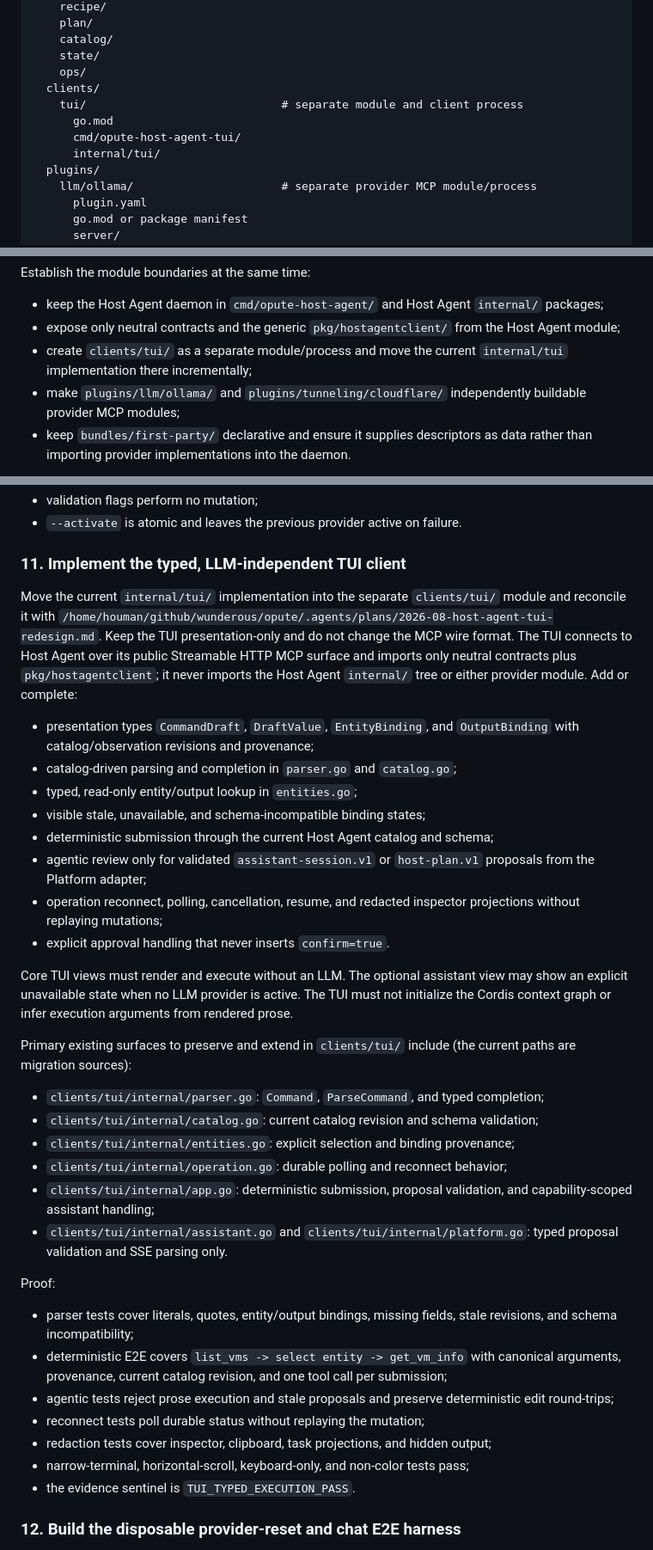
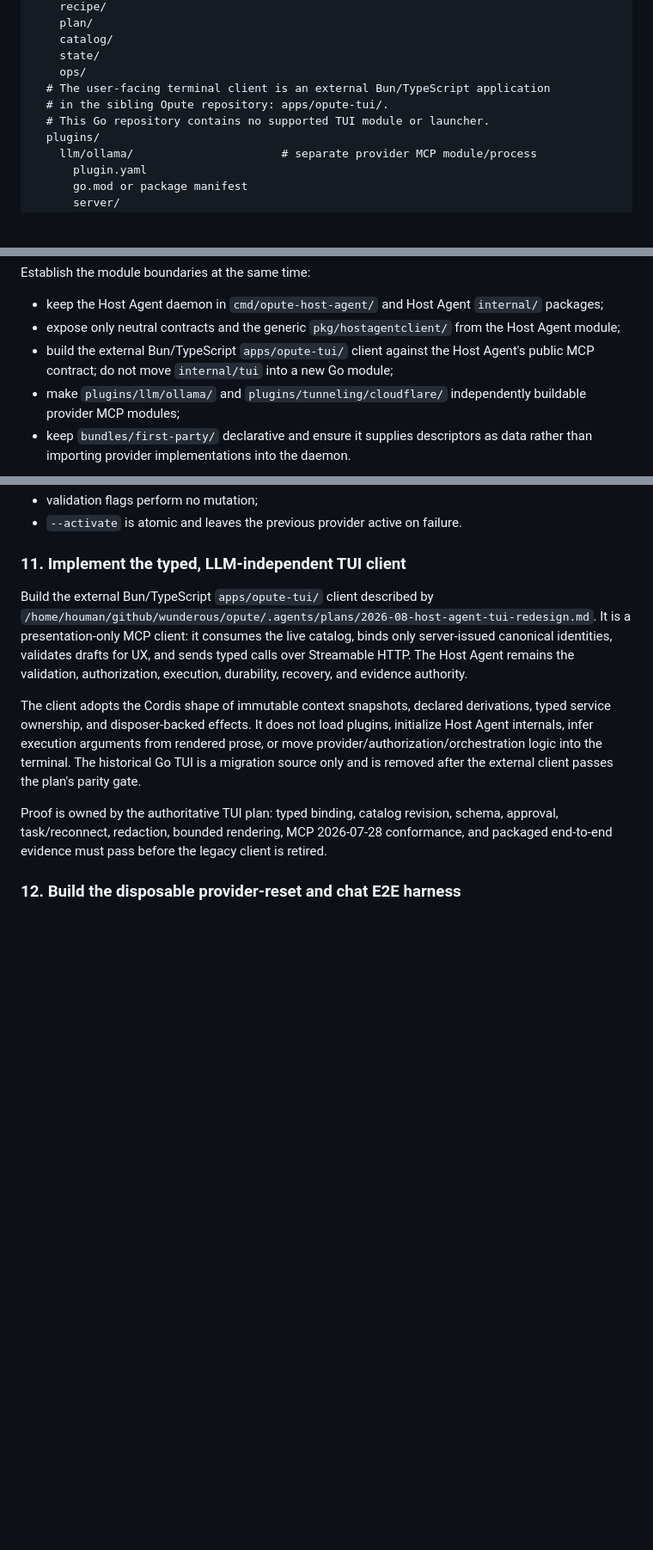
Before and after one commit to wunderous/host-agents, a Markdown page: docs/adr/0002-provider-extension-architecture.md, 3 parts joined by grey strips. Shown at 86% size. GitHub-like rendering; blank space fills up the shorter version.

Commit message:
docs: reconcile TUI v2 architecture

```diff
--- a/docs/adr/0002-provider-extension-architecture.md
+++ b/docs/adr/0002-provider-extension-architecture.md
@@ -133,11 +133,9 @@ opute-host-agent/
     catalog/
     state/
     ops/
-  clients/
-    tui/                             # separate module and client process
-      go.mod
-      cmd/opute-host-agent-tui/
-      internal/tui/
+  # The user-facing terminal client is an external Bun/TypeScript application
+  # in the sibling Opute repository: apps/opute-tui/.
+  # This Go repository contains no supported TUI module or launcher.
   plugins/
     llm/ollama/                      # separate provider MCP module/process
       plugin.yaml
@@ -1214,8 +1215,9 @@ Establish the module boundaries at the same time:
   `internal/` packages;
 - expose only neutral contracts and the generic `pkg/hostagentclient/` from
   the Host Agent module;
-- create `clients/tui/` as a separate module/process and move the current
-  `internal/tui` implementation there incrementally;
+- build the external Bun/TypeScript `apps/opute-tui/` client against the
+  Host Agent's public MCP contract; do not move `internal/tui` into a new Go
+  module;
 - make `plugins/llm/ollama/` and `plugins/tunneling/cloudflare/` independently
   buildable provider MCP modules;
 - keep `bundles/first-party/` declarative and ensure it supplies descriptors as
@@ -1549,64 +1551,24 @@ Proof:
 
 ### 11. Implement the typed, LLM-independent TUI client
 
-Move the current `internal/tui/` implementation into the separate
-`clients/tui/` module and reconcile it with
+Build the external Bun/TypeScript `apps/opute-tui/` client described by
 `/home/houman/github/wunderous/opute/.agents/plans/2026-08-host-agent-tui-redesign.md`.
-Keep the TUI presentation-only and do not change the MCP wire format. The TUI
-connects to Host Agent over its public Streamable HTTP MCP surface and imports
-only neutral contracts plus `pkg/hostagentclient`; it never imports the Host
-Agent `internal/` tree or either provider module. Add or complete:
-
-- presentation types `CommandDraft`, `DraftValue`, `EntityBinding`, and
-  `OutputBinding` with catalog/observation revisions and provenance;
-- catalog-driven parsing and completion in `parser.go` and `catalog.go`;
-- typed, read-only entity/output lookup in `entities.go`;
-- visible stale, unavailable, and schema-incompatible binding states;
-- deterministic submission through the current Host Agent catalog and schema;
-- agentic review only for validated `assistant-session.v1` or `host-plan.v1`
-  proposals from the Platform adapter;
-- operation reconnect, polling, cancellation, resume, and redacted inspector
-  projections without replaying mutations;
-- explicit approval handling that never inserts `confirm=true`.
-
-Core TUI views must render and execute without an LLM. The optional assistant
-view may show an explicit unavailable state when no LLM provider is active.
-The TUI must not initialize the Cordis context graph or infer execution
-arguments from rendered prose.
-
-Primary existing surfaces to preserve and extend in `clients/tui/` include
-(the current paths are migration sources):
-
-- `clients/tui/internal/parser.go`: `Command`, `ParseCommand`, and typed
-  completion;
-- `clients/tui/internal/catalog.go`: current catalog revision and schema
-  validation;
-- `clients/tui/internal/entities.go`: explicit selection and binding
-  provenance;
-- `clients/tui/internal/operation.go`: durable polling and reconnect
-  behavior;
-- `clients/tui/internal/app.go`: deterministic submission, proposal validation,
-  and
-  capability-scoped assistant handling;
-- `clients/tui/internal/assistant.go` and
-  `clients/tui/internal/platform.go`: typed proposal validation and SSE
-  parsing only.
-
-Proof:
-
-- parser tests cover literals, quotes, entity/output bindings, missing fields,
-  stale revisions, and schema incompatibility;
-- deterministic E2E covers `list_vms -> select entity -> get_vm_info` with
-  canonical arguments, provenance, current catalog revision, and one tool call
-  per submission;
-- agentic tests reject prose execution and stale proposals and preserve
-  deterministic edit round-trips;
-- reconnect tests poll durable status without replaying the mutation;
-- redaction tests cover inspector, clipboard, task projections, and hidden
-  output;
-- narrow-terminal, horizontal-scroll, keyboard-only, and non-color tests
-  pass;
-- the evidence sentinel is `TUI_TYPED_EXECUTION_PASS`.
+It is a presentation-only MCP client: it consumes the live catalog, binds only
+server-issued canonical identities, validates drafts for UX, and sends typed
+calls over Streamable HTTP. The Host Agent remains the validation,
+authorization, execution, durability, recovery, and evidence authority.
+
+The client adopts the Cordis shape of immutable context snapshots, declared
+derivations, typed service ownership, and disposer-backed effects. It does not
+load plugins, initialize Host Agent internals, infer execution arguments from
+rendered prose, or move provider/authorization/orchestration logic into the
+terminal. The historical Go TUI is a migration source only and is removed
+after the external client passes the plan's parity gate.
+
+Proof is owned by the authoritative TUI plan: typed binding, catalog revision,
+schema, approval, task/reconnect, redaction, bounded rendering, MCP
+2026-07-28 conformance, and packaged end-to-end evidence must pass before the
+legacy client is retired.
 
 ### 12. Build the disposable provider-reset and chat E2E harness
 
```
Also changed, not shown: other parts of docs/adr/0002-provider-extension-architecture.md (+25 -21 lines), 2026-08-23-resource-uri-scheme-plan.md (+6 -4 lines), docs/rfc/0001-host-agent-desktop-mcp-client.md (+3 -1 lines).
